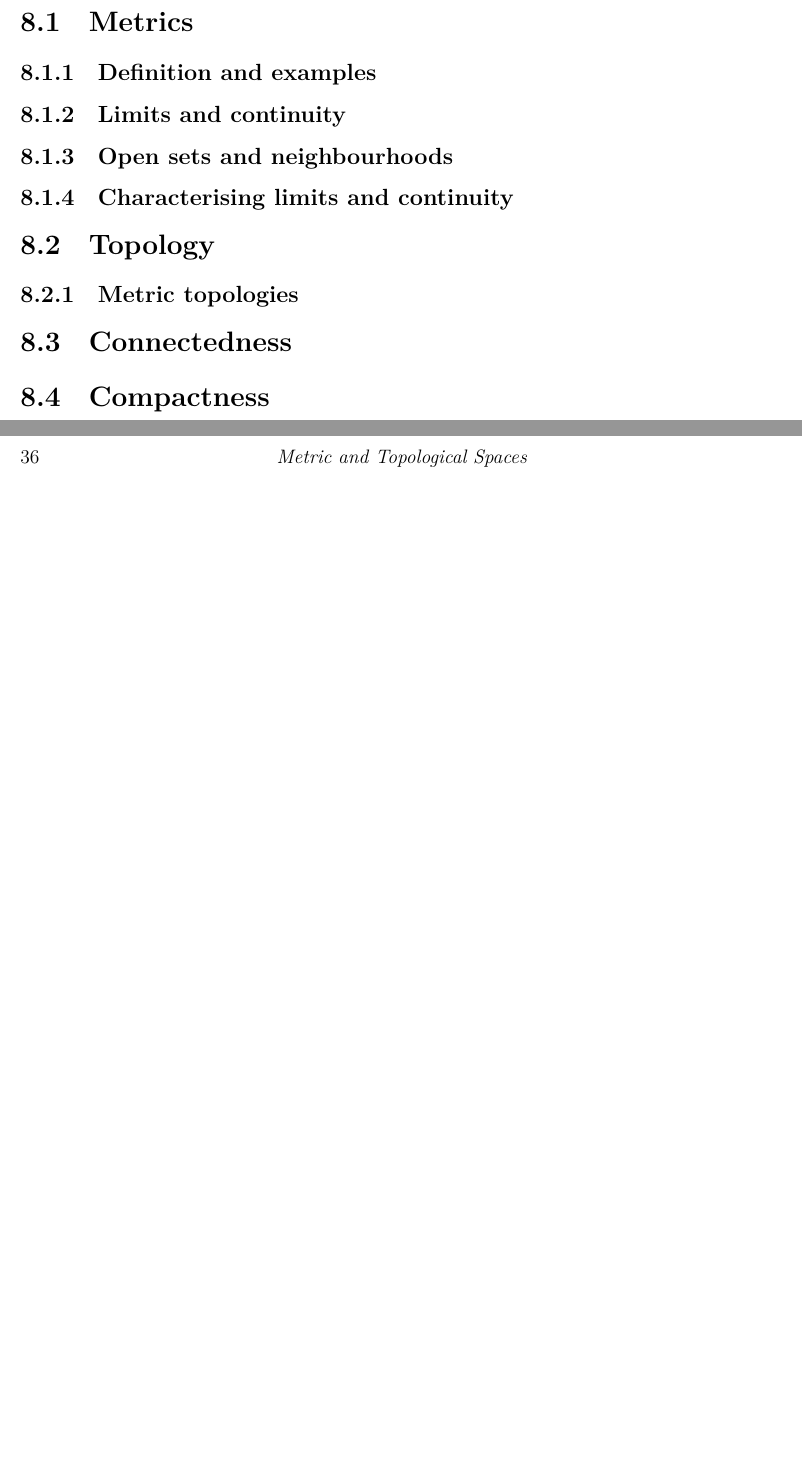
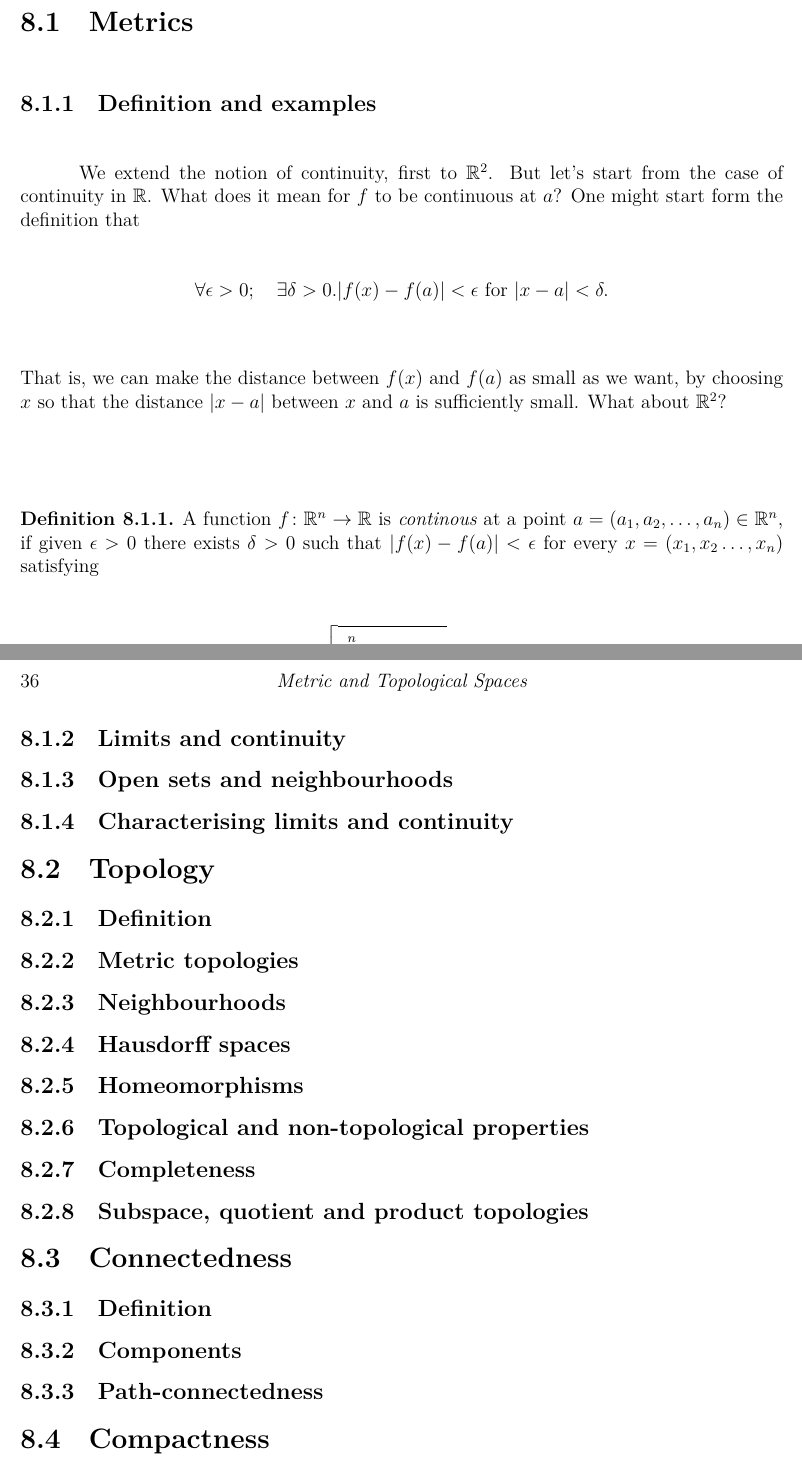
Before and after one commit to PrameTan/latex-math, a LaTeX thesis (main.tex, which reads part-ib/metric.tex): two parts of pages 45 and 46 of 95, joined at a grey line, cut so that both start at the same text, the shorter picture padded with empty space. Compiled offline with XeLaTeX.

Commit message:
Started section on metric spaces

```diff
--- a/part-ib/metric.tex
+++ b/part-ib/metric.tex
@@ -4,7 +4,18 @@
 	\chapter{Metric and Topological Spaces}
 		\section{Metrics}
 			\subsection{Definition and examples}
-
+				We extend the notion of continuity, first to $\RR^2$.
+				But let's start from the case of continuity in $\RR$. What does it mean for $f$ to be continuous at $a$? One might start form the definition that
+				\begin{equation*}
+					\forall\epsilon > 0;\quad \exists\delta > 0. \abs{f(x) - f(a)} < \epsilon \text{ for } \abs{x - a} < \delta.
+				\end{equation*}
+				That is, we can make the distance between $f(x)$ and $f(a)$ as small as we want, by choosing $x$ so that the distance $\abs{x - a}$ between $x$ and $a$ is sufficiently small. What about $\RR^2$?
+				\begin{definition}
+					A function $f \colon \RR^n \ra \RR$ is \textit{continous} at a point $a = (a_1, a_2, \ldots, a_n) \in \RR^n$, if given $\epsilon >0$ there exists $\delta > 0$ such that $\abs{f(x) - f(a)} < \epsilon$ for every $x = (x_1, x_2 \ldots, x_n)$ satisfying
+					\begin{equation*}
+						\sqrt{\sum_{i = 1}^{n} \left(x_i - a_i\right)^2} < \delta.
+					\end{equation*}
+				\end{definition}
 			\subsection{Limits and continuity}
 
 			\subsection{Open sets and neighbourhoods}
@@ -12,9 +23,29 @@
 			\subsection{Characterising limits and continuity}
 
 		\section{Topology}
+			\subsection{Definition}
+
 			\subsection{Metric topologies}
 
+			\subsection{Neighbourhoods}
+
+			\subsection{Hausdorff spaces}
+
+			\subsection{Homeomorphisms}
+
+			\subsection{Topological and non-topological properties}
+
+			\subsection{Completeness}
+
+			\subsection{Subspace, quotient and product topologies}
+
 		\section{Connectedness}
+			\subsection{Definition}
+
+			\subsection{Components}
+
+			\subsection{Path-connectedness}
+
 
 		\section{Compactness}
 \end{document}
```
